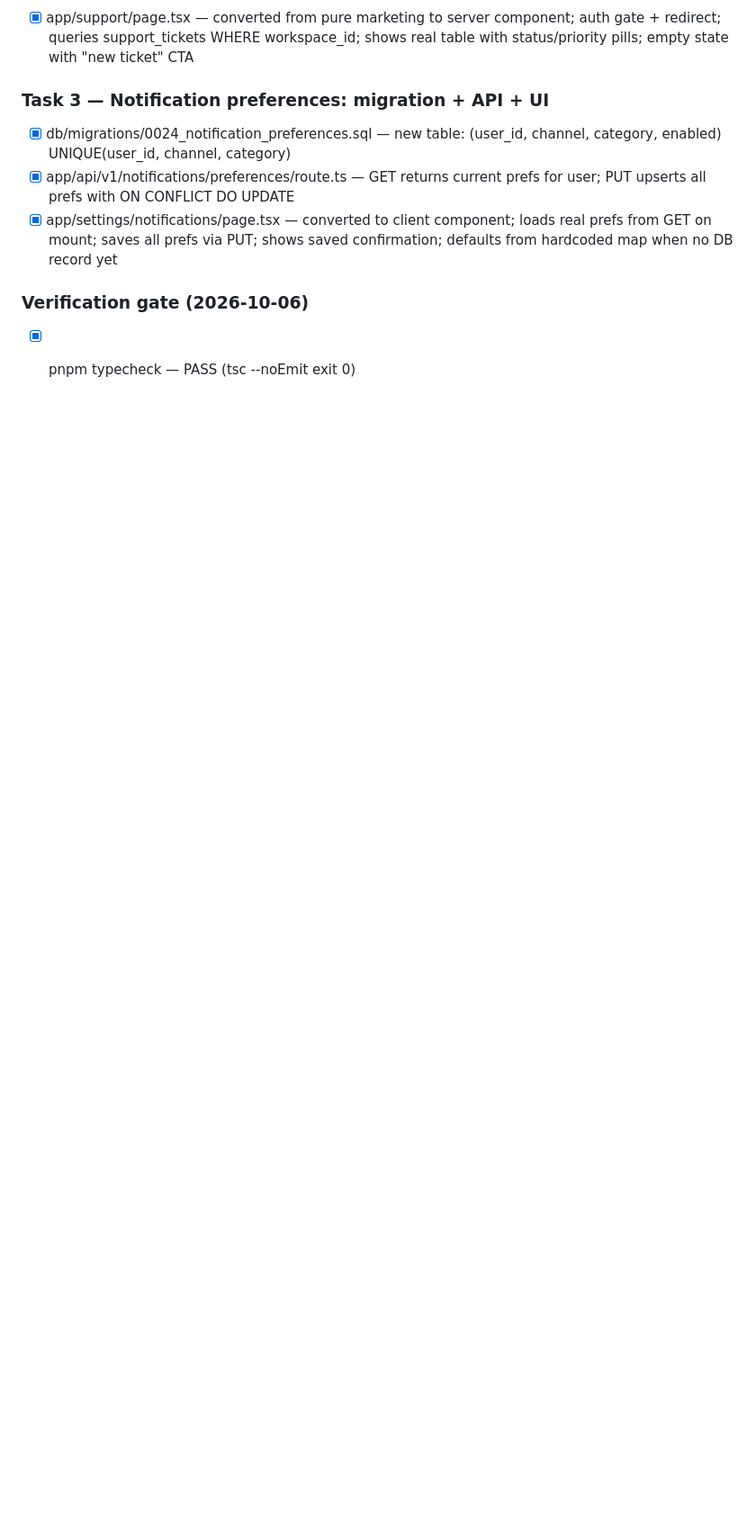
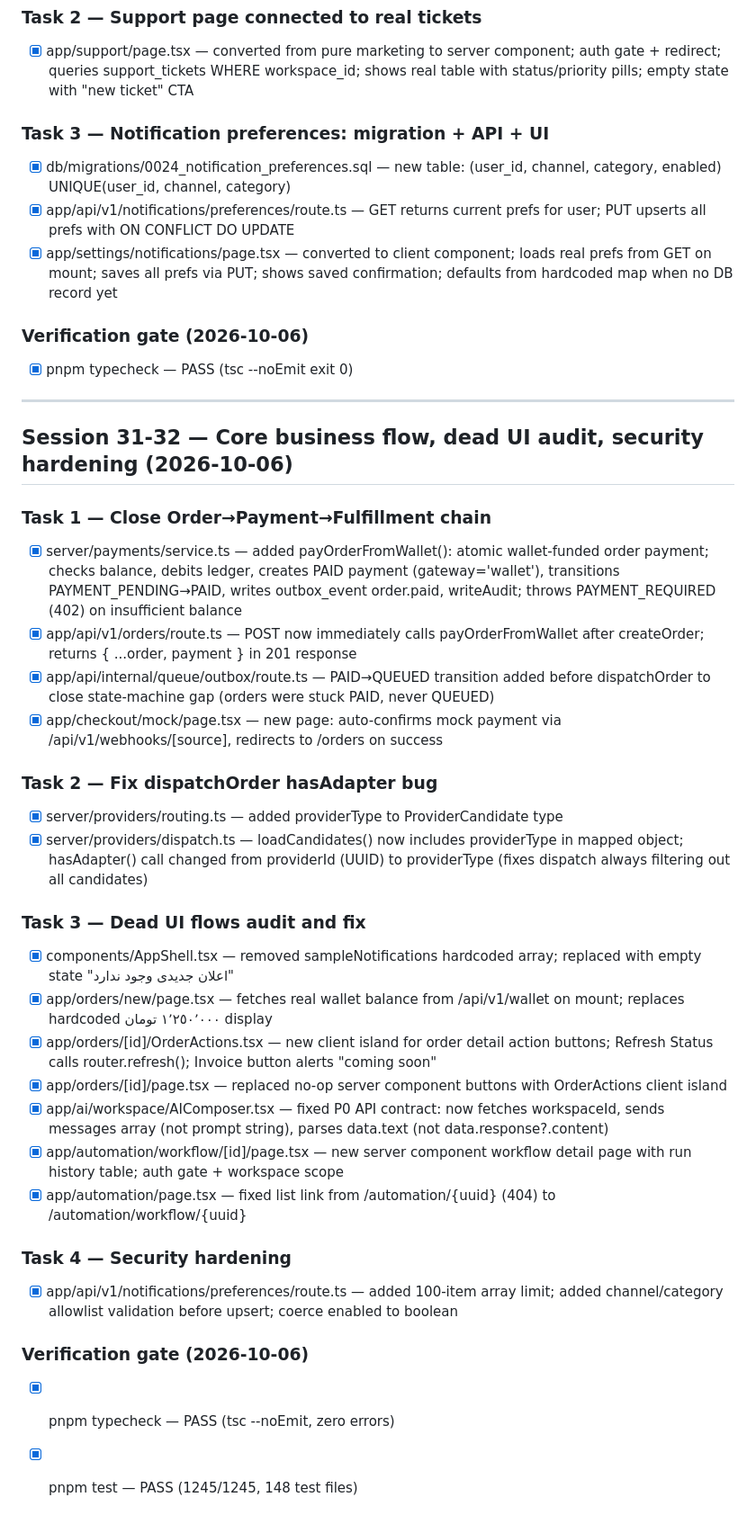
Before and after one commit to asadiradmehdi/digital-platform-v4.2, a Markdown page: docs/agent/TASK_LEDGER.md, the part around the change. Shown at 90% size. Rendered like a GitHub page; blank space fills up the shorter version.

Commit message:
Update TASK_LEDGER with Sessions 31-32 work
Co-Authored-By: Claude Sonnet 4.6 <noreply@anthropic.com>

```diff
--- a/docs/agent/TASK_LEDGER.md
+++ b/docs/agent/TASK_LEDGER.md
@@ -1113,3 +1113,33 @@ Security:
 
 ### Verification gate (2026-10-06)
 - [x] pnpm typecheck — PASS (tsc --noEmit exit 0)
+
+---
+
+## Session 31-32 — Core business flow, dead UI audit, security hardening (2026-10-06)
+
+### Task 1 — Close Order→Payment→Fulfillment chain
+- [x] server/payments/service.ts — added payOrderFromWallet(): atomic wallet-funded order payment; checks balance, debits ledger, creates PAID payment (gateway='wallet'), transitions PAYMENT_PENDING→PAID, writes outbox_event order.paid, writeAudit; throws PAYMENT_REQUIRED (402) on insufficient balance
+- [x] app/api/v1/orders/route.ts — POST now immediately calls payOrderFromWallet after createOrder; returns { ...order, payment } in 201 response
+- [x] app/api/internal/queue/outbox/route.ts — PAID→QUEUED transition added before dispatchOrder to close state-machine gap (orders were stuck PAID, never QUEUED)
+- [x] app/checkout/mock/page.tsx — new page: auto-confirms mock payment via /api/v1/webhooks/[source], redirects to /orders on success
+
+### Task 2 — Fix dispatchOrder hasAdapter bug
+- [x] server/providers/routing.ts — added providerType to ProviderCandidate type
+- [x] server/providers/dispatch.ts — loadCandidates() now includes providerType in mapped object; hasAdapter() call changed from providerId (UUID) to providerType (fixes dispatch always filtering out all candidates)
+
+### Task 3 — Dead UI flows audit and fix
+- [x] components/AppShell.tsx — removed sampleNotifications hardcoded array; replaced with empty state "اعلان جدیدی وجود ندارد"
+- [x] app/orders/new/page.tsx — fetches real wallet balance from /api/v1/wallet on mount; replaces hardcoded ١٬٢٥٠٬٠٠٠ تومان display
+- [x] app/orders/[id]/OrderActions.tsx — new client island for order detail action buttons; Refresh Status calls router.refresh(); Invoice button alerts "coming soon"
+- [x] app/orders/[id]/page.tsx — replaced no-op server component buttons with OrderActions client island
+- [x] app/ai/workspace/AIComposer.tsx — fixed P0 API contract: now fetches workspaceId, sends messages array (not prompt string), parses data.text (not data.response?.content)
+- [x] app/automation/workflow/[id]/page.tsx — new server component workflow detail page with run history table; auth gate + workspace scope
+- [x] app/automation/page.tsx — fixed list link from /automation/{uuid} (404) to /automation/workflow/{uuid}
+
+### Task 4 — Security hardening
+- [x] app/api/v1/notifications/preferences/route.ts — added 100-item array limit; added channel/category allowlist validation before upsert; coerce enabled to boolean
+
+### Verification gate (2026-10-06)
+- [x] pnpm typecheck — PASS (tsc --noEmit, zero errors)
+- [x] pnpm test — PASS (1245/1245, 148 test files)
```
